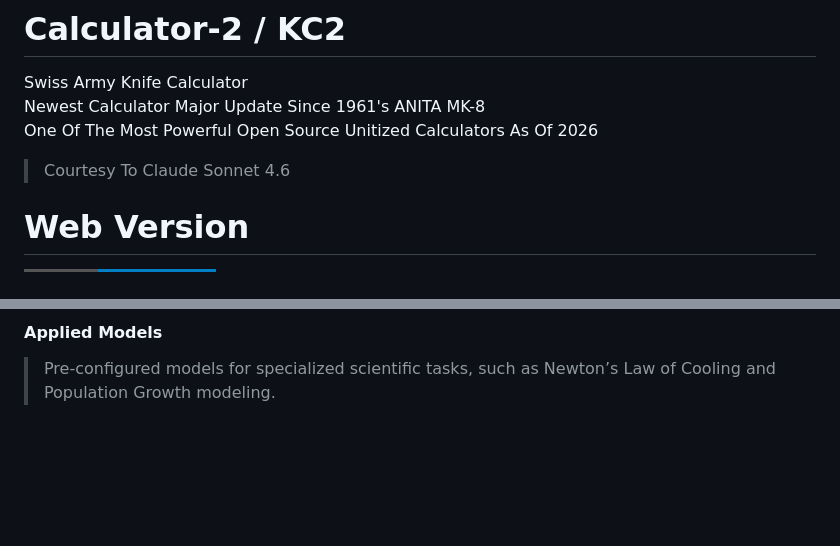
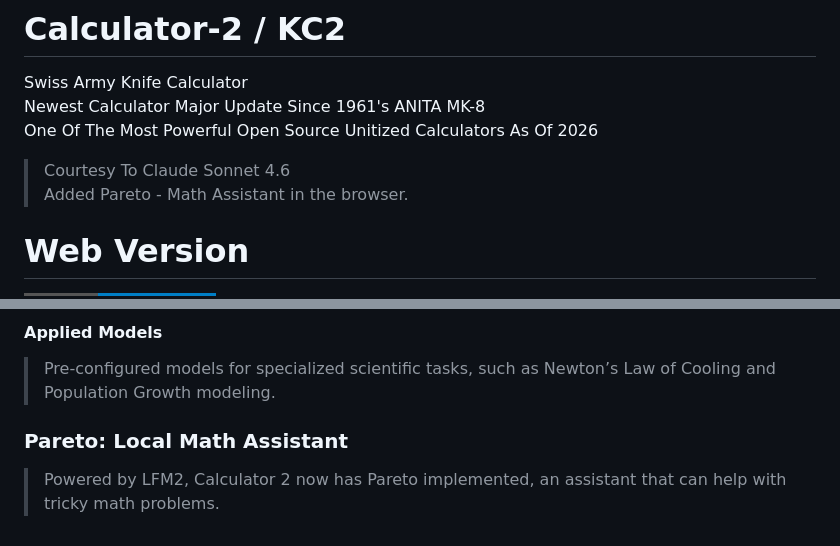
Before and after one commit to Katsugachi/Calculator-2, a Markdown page: README.md, 2 parts joined by grey strips. Rendered like a GitHub page; badges without logos; blank space fills up the shorter version.

```diff
--- a/README.md
+++ b/README.md
@@ -2,7 +2,8 @@
 Swiss Army Knife Calculator <br>
 Newest Calculator Major Update Since 1961's ANITA MK-8 <br>
 One Of The Most Powerful Open Source Unitized Calculators As Of 2026 <br>
-> Courtesy To Claude Sonnet 4.6
+> Courtesy To Claude Sonnet 4.6 <br>
+Added Pareto - Math Assistant in the browser.
 # Web Version
 [![Launch](https://img.shields.io/badge/Launch-Calculator%202-blue?style=for-the-badge)](https://katsugachi.github.io/Calculator-2/) <br>
 Make sure to hit save offline to ensure the site works even with no internet
@@ -69,3 +70,5 @@ P.S : The sw.js file is for offline usage and caches files, it does not affect a
 > Features for date and time-based math.
 #### Applied Models
 > Pre-configured models for specialized scientific tasks, such as Newton’s Law of Cooling and Population Growth modeling.
+### Pareto: Local Math Assistant
+> Powered by LFM2, Calculator 2 now has Pareto implemented, an assistant that can help with tricky math problems.
```
